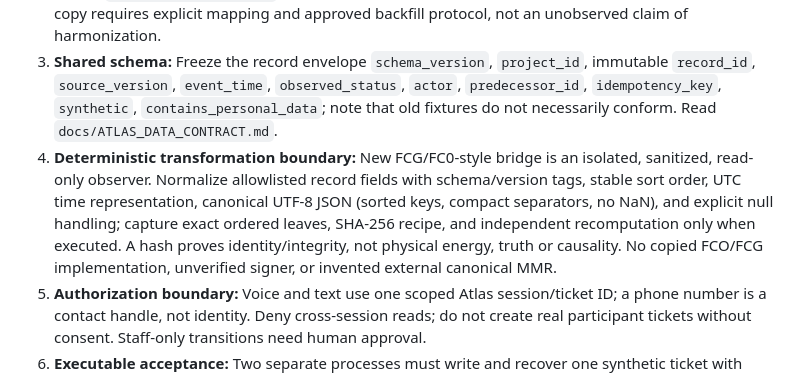
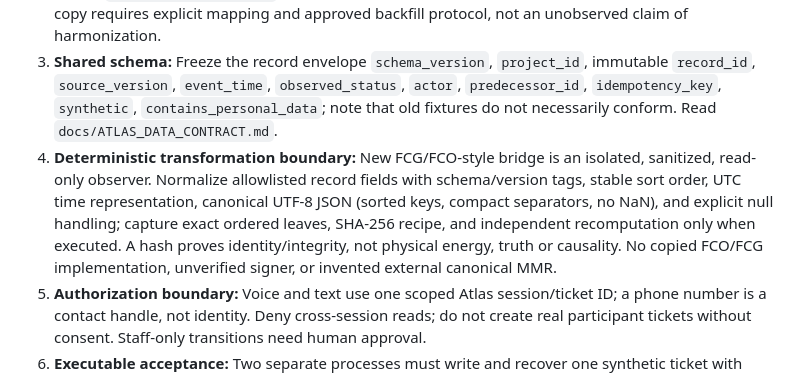
Before and after one commit to biobitworks/rainy-day-fund, a Markdown page: docs/ATLAS_HARMONIZATION_20261011.md, the part around the change. GitHub-like rendering.

Commit message:
docs: correct FCO observer terminology in handoff successor

```diff
--- a/docs/ATLAS_HARMONIZATION_20261011.md
+++ b/docs/ATLAS_HARMONIZATION_20261011.md
@@ -33,7 +33,7 @@
 1. **Identify project:** Return sanitized organization ID, Atlas project ID, cluster ID/name, provider/region, database names, Atlas user roles and cluster-scoped access **without secret values**. Confirm whether the new browser-link project is a second workspace or meant to replace the official event sandbox.
 2. **Choose one authority:** Both collaborators must approve the project and the database; until then use official `rainy_day_fund_sftw26` as authoritative. Do not write to both Atlas projects. Any cross-project copy requires explicit mapping and approved backfill protocol, not an unobserved claim of harmonization.
 3. **Shared schema:** Freeze the record envelope `schema_version`, `project_id`, immutable `record_id`, `source_version`, `event_time`, `observed_status`, `actor`, `predecessor_id`, `idempotency_key`, `synthetic`, `contains_personal_data`; note that old fixtures do not necessarily conform. Read `docs/ATLAS_DATA_CONTRACT.md`.
-4. **Deterministic transformation boundary:** New FCG/FC0-style bridge is an isolated, sanitized, read-only observer. Normalize allowlisted record fields with schema/version tags, stable sort order, UTC time representation, canonical UTF-8 JSON (sorted keys, compact separators, no NaN), and explicit null handling; capture exact ordered leaves, SHA-256 recipe, and independent recomputation only when executed. A hash proves identity/integrity, not physical energy, truth or causality. No copied FCO/FCG implementation, unverified signer, or invented external canonical MMR.
+4. **Deterministic transformation boundary:** New FCG/FCO-style bridge is an isolated, sanitized, read-only observer. Normalize allowlisted record fields with schema/version tags, stable sort order, UTC time representation, canonical UTF-8 JSON (sorted keys, compact separators, no NaN), and explicit null handling; capture exact ordered leaves, SHA-256 recipe, and independent recomputation only when executed. A hash proves identity/integrity, not physical energy, truth or causality. No copied FCO/FCG implementation, unverified signer, or invented external canonical MMR.
 5. **Authorization boundary:** Voice and text use one scoped Atlas session/ticket ID; a phone number is a contact handle, not identity. Deny cross-session reads; do not create real participant tickets without consent. Staff-only transitions need human approval.
 6. **Executable acceptance:** Two separate processes must write and recover one synthetic ticket with readback digest; actual worker crash/restart is a separate stronger test. Freeze the eval plan before an independently provider-generated typed proposal; run V0, candidate V1 and unsafe negative control on frozen held-out/adversarial splits; preserve rejected candidates. Pin all steps in top-to-bottom Jupyter with sanitized outputs.
 7. **Deliver to PR #1:** Commit code, migrations (if approved), replay notebook, sanitized tests, run/check IDs, negative cases, and exact status classification. Keep PR draft/unmerged until both lane reviews. Do not push the private local `.env` or untracked probe files.
```
